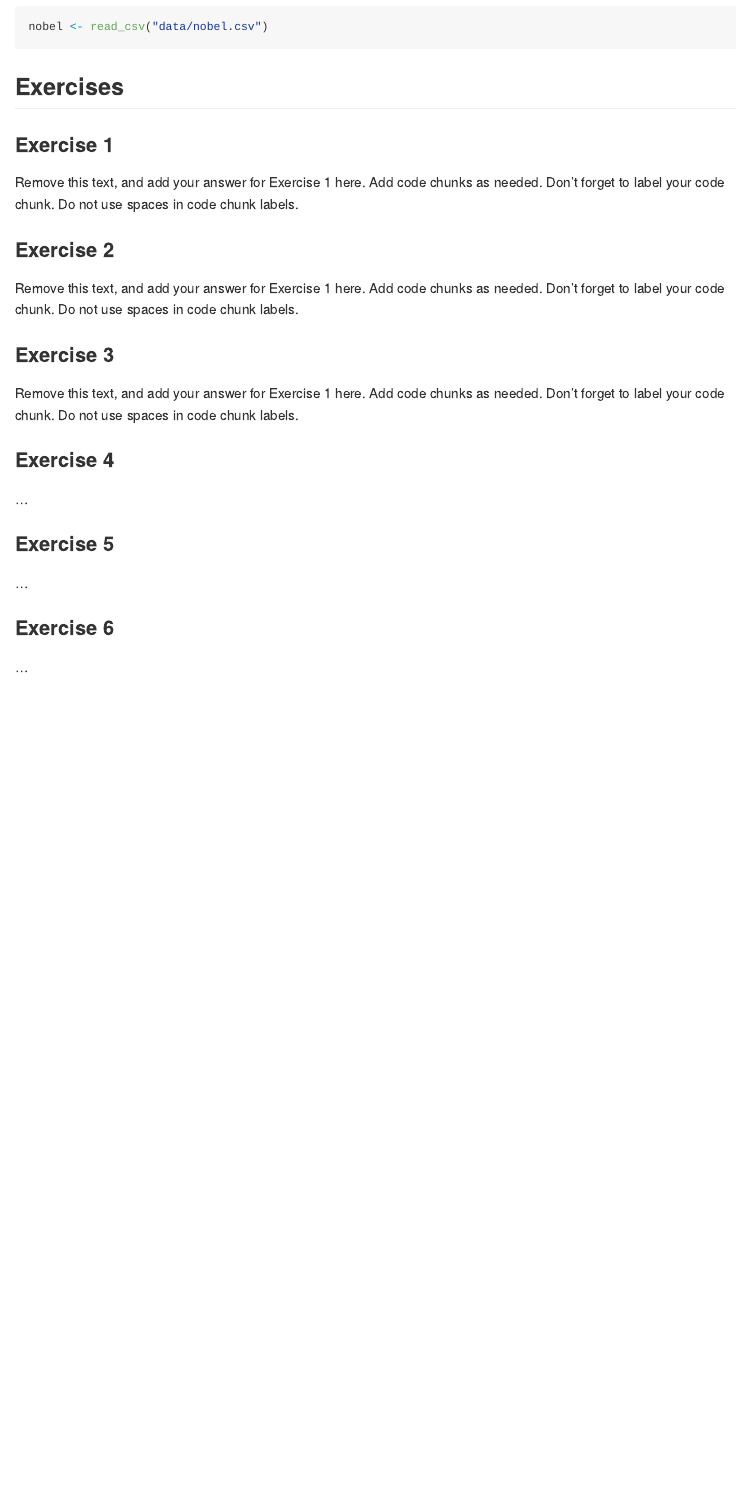
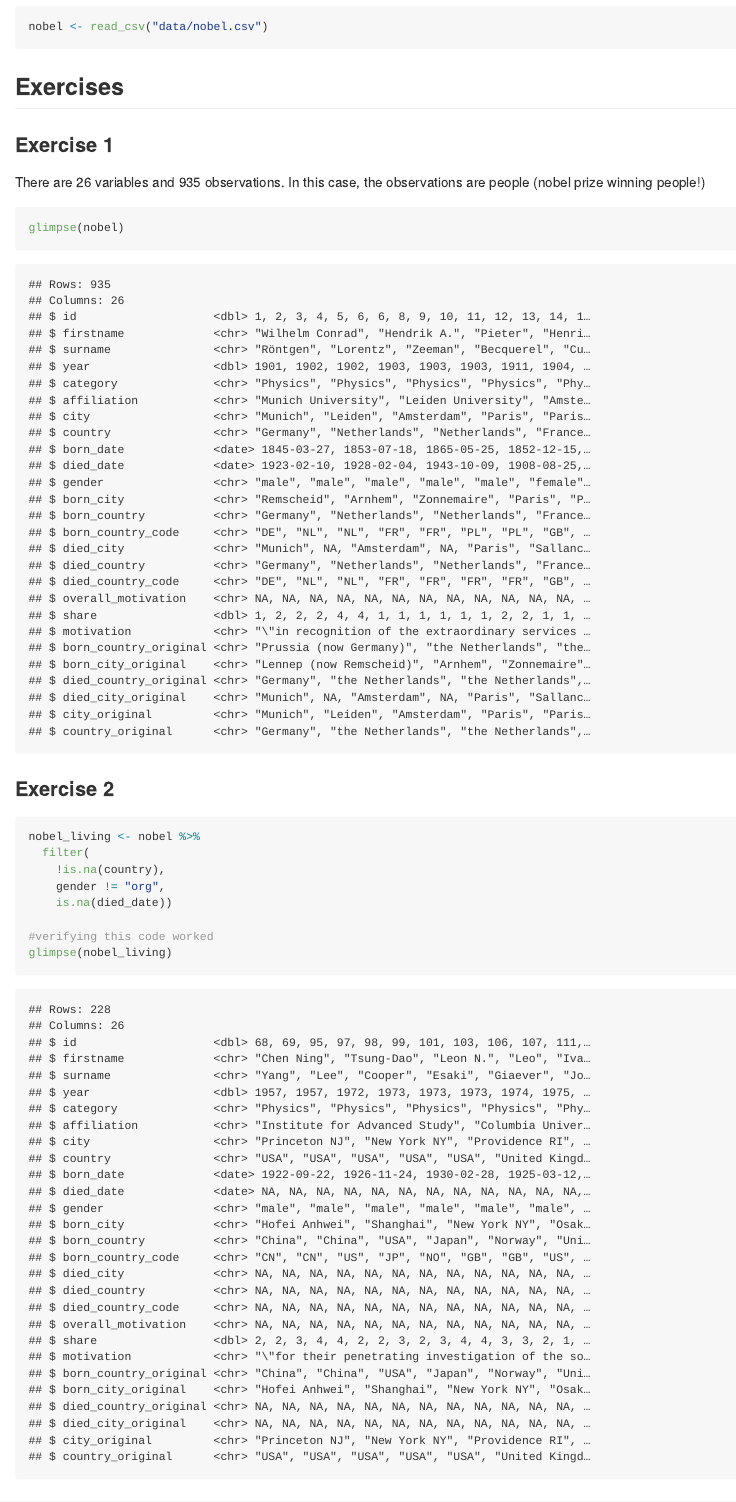
Before and after one commit to hardinb/lab_03_nobel_laureates, an R Markdown document (lab-03.Rmd): the page in a window 1100 px wide, from 270 px down. The pictures show the output file lab-03.md that the author committed with the source, drawn offline in the style of GitHub.

Commit message:
Finished exercises 1-2

````diff
--- a/lab-03.Rmd
+++ b/lab-03.Rmd
@@ -19,18 +19,24 @@ nobel <- read_csv("data/nobel.csv")
 
 ### Exercise 1
 
-Remove this text, and add your answer for Exercise 1 here.
-Add code chunks as needed.
-Don't forget to label your code chunk.
-Do not use spaces in code chunk labels.
+There are 26 variables and 935 observations. In this case, the observations are people (nobel prize winning people!)
+
+```{r num-columns-rows}
+glimpse(nobel)
+```
 
 ### Exercise 2
 
-Remove this text, and add your answer for Exercise 1 here.
-Add code chunks as needed.
-Don't forget to label your code chunk.
-Do not use spaces in code chunk labels.
+```{r make-new-df}
+nobel_living <- nobel %>%
+  filter(
+    !is.na(country),
+    gender != "org",
+    is.na(died_date))
 
+#verifying this code worked
+glimpse(nobel_living)
+```
 ### Exercise 3
 
 Remove this text, and add your answer for Exercise 1 here.
````
Also changed, not shown: lab-03.md.
